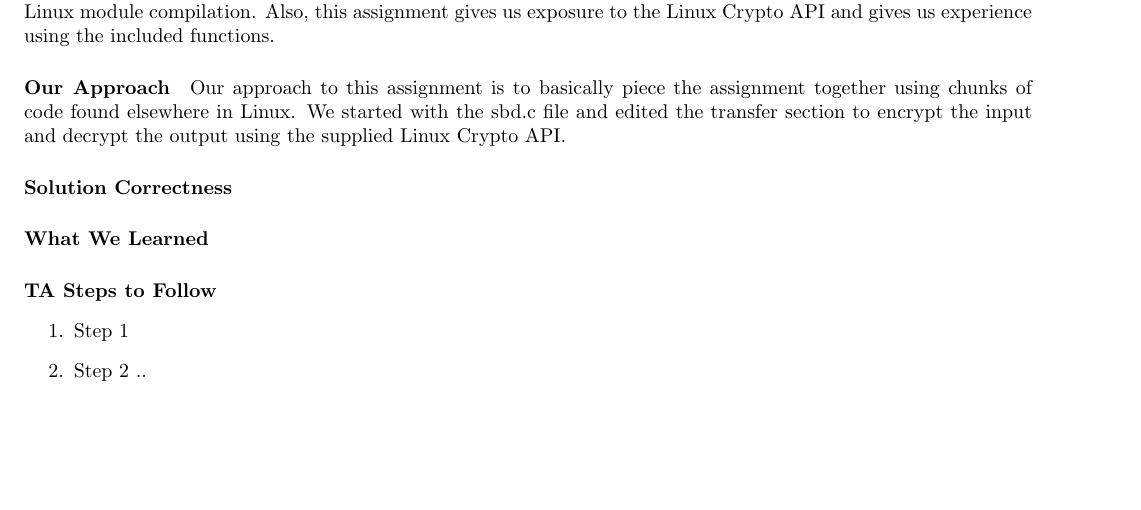
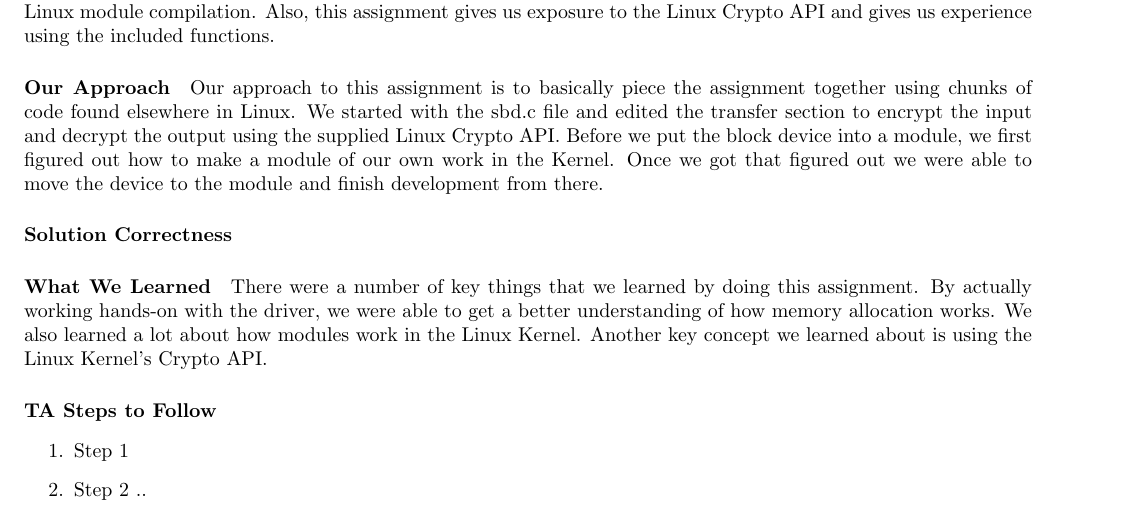
Before and after one commit to engbergt/CS444_HW1_G34_Writeup, a LaTeX problem sheet (hw3/cs444_hw2_group34.tex): part of page 3 of 3, cut so that both start at the same text, the shorter picture padded with empty space. Compiled offline with pdfLaTeX.

Commit message:
Add files via upload

```diff
--- a/hw3/cs444_hw2_group34.tex
+++ b/hw3/cs444_hw2_group34.tex
@@ -40,13 +40,13 @@ To complete this assignement we have decided to first figure out how to get Linu
 We believe the main purpose of this assignment is to first get familiarity with Linux module compilation. Also, this assignment gives us exposure to the Linux Crypto API and gives us experience using the included functions.
 
 \paragraph{Our Approach}
-Our approach to this assignment is to basically piece the assignment together using chunks of code found elsewhere in Linux. We started with the sbd.c file and edited the transfer section to encrypt the input and decrypt the output using the supplied Linux Crypto API.
+Our approach to this assignment is to basically piece the assignment together using chunks of code found elsewhere in Linux. We started with the sbd.c file and edited the transfer section to encrypt the input and decrypt the output using the supplied Linux Crypto API. Before we put the block device into a module, we first figured out how to make a module of our own work in the Kernel. Once we got that figured out we were able to move the device to the module and finish development from there.
 
 \paragraph{Solution Correctness}
 
 
 \paragraph{What We Learned}
-
+There were a number of key things that we learned by doing this assignment. By actually working hands-on with the driver, we were able to get a better understanding of how memory allocation works. We also learned a lot about how modules work in the Linux Kernel. Another key concept we learned about is using the Linux Kernel's Crypto API.
 
 \paragraph{TA Steps to Follow}
 
```
